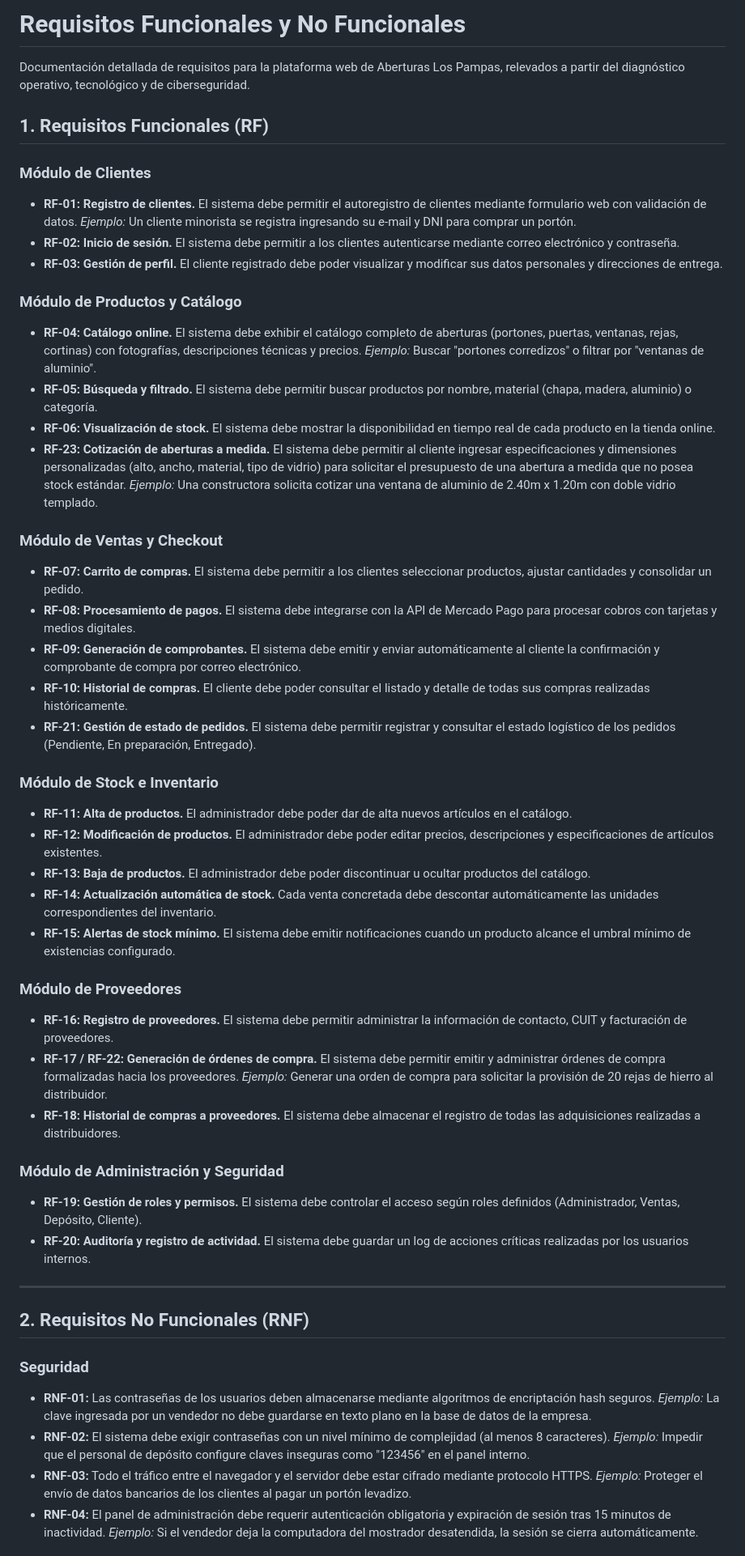
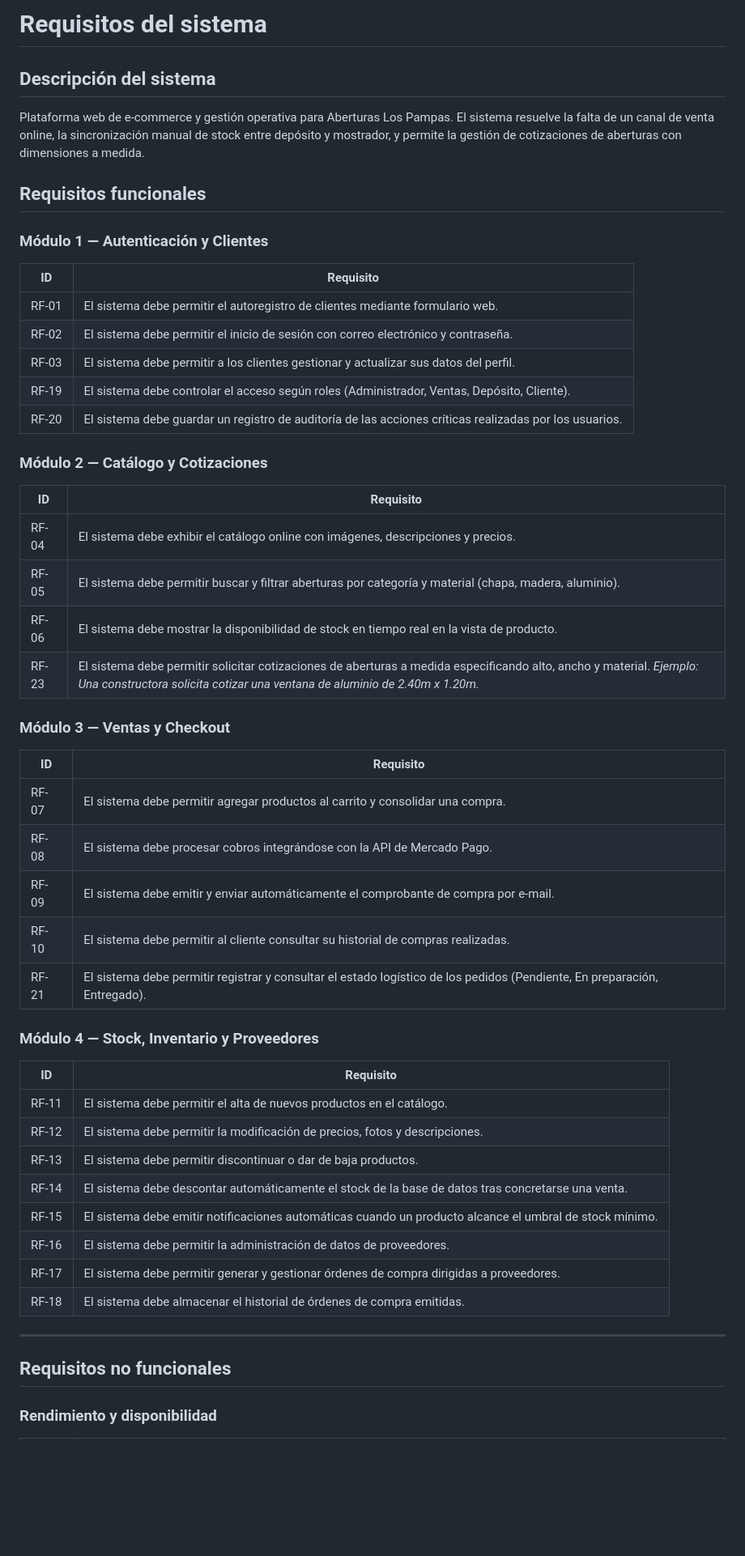
Before and after one commit to ScagliaUriel/desarrollo-web-aberturas-los-pampas, a Markdown page: docs/requisitos.md, the part around one of its changes. Shown at 81% size. Rendered like a GitHub page; blank space fills up the shorter version.

Commit message:
Reestructuración y ampliación de la documentación de requisitos del sistema, incluyendo nuevos módulos y requisitos funcionales y no funcionales.

```diff
--- a/docs/requisitos.md
+++ b/docs/requisitos.md
@@ -1,50 +1,56 @@
-# Requisitos Funcionales y No Funcionales
+# Requisitos del sistema
 
-Documentación detallada de requisitos para la plataforma web de Aberturas Los Pampas, relevados a partir del diagnóstico operativo, tecnológico y de ciberseguridad.
+## Descripción del sistema
 
-## 1. Requisitos Funcionales (RF)
+Plataforma web de e-commerce y gestión operativa para Aberturas Los Pampas. El sistema resuelve la falta de un canal de venta online, la sincronización manual de stock entre depósito y mostrador, y permite la gestión de cotizaciones de aberturas con dimensiones a medida.
 
-### Módulo de Clientes
-- **RF-01: Registro de clientes.** El sistema debe permitir el autoregistro de clientes mediante formulario web con validación de datos. *Ejemplo:* Un cliente minorista se registra ingresando su e-mail y DNI para comprar un portón.
-- **RF-02: Inicio de sesión.** El sistema debe permitir a los clientes autenticarse mediante correo electrónico y contraseña.
-- **RF-03: Gestión de perfil.** El cliente registrado debe poder visualizar y modificar sus datos personales y direcciones de entrega.
+## Requisitos funcionales
 
-### Módulo de Productos y Catálogo
-- **RF-04: Catálogo online.** El sistema debe exhibir el catálogo completo de aberturas (portones, puertas, ventanas, rejas, cortinas) con fotografías, descripciones técnicas y precios. *Ejemplo:* Buscar "portones corredizos" o filtrar por "ventanas de aluminio".
-- **RF-05: Búsqueda y filtrado.** El sistema debe permitir buscar productos por nombre, material (chapa, madera, aluminio) o categoría.
-- **RF-06: Visualización de stock.** El sistema debe mostrar la disponibilidad en tiempo real de cada producto en la tienda online.
-- **RF-23: Cotización de aberturas a medida.** El sistema debe permitir al cliente ingresar especificaciones y dimensiones personalizadas (alto, ancho, material, tipo de vidrio) para solicitar el presupuesto de una abertura a medida que no posea stock estándar. *Ejemplo:* Una constructora solicita cotizar una ventana de aluminio de 2.40m x 1.20m con doble vidrio templado.
+### Módulo 1 — Autenticación y Clientes
 
-### Módulo de Ventas y Checkout
-- **RF-07: Carrito de compras.** El sistema debe permitir a los clientes seleccionar productos, ajustar cantidades y consolidar un pedido.
-- **RF-08: Procesamiento de pagos.** El sistema debe integrarse con la API de Mercado Pago para procesar cobros con tarjetas y medios digitales.
-- **RF-09: Generación de comprobantes.** El sistema debe emitir y enviar automáticamente al cliente la confirmación y comprobante de compra por correo electrónico.
-- **RF-10: Historial de compras.** El cliente debe poder consultar el listado y detalle de todas sus compras realizadas históricamente.
-- **RF-21: Gestión de estado de pedidos.** El sistema debe permitir registrar y consultar el estado logístico de los pedidos (Pendiente, En preparación, Entregado).
+| ID | Requisito |
+|----|-----------|
+| RF-01 | El sistema debe permitir el autoregistro de clientes mediante formulario web. |
+| RF-02 | El sistema debe permitir el inicio de sesión con correo electrónico y contraseña. |
+| RF-03 | El sistema debe permitir a los clientes gestionar y actualizar sus datos del perfil. |
+| RF-19 | El sistema debe controlar el acceso según roles (Administrador, Ventas, Depósito, Cliente). |
+| RF-20 | El sistema debe guardar un registro de auditoría de las acciones críticas realizadas por los usuarios. |
 
-### Módulo de Stock e Inventario
-- **RF-11: Alta de productos.** El administrador debe poder dar de alta nuevos artículos en el catálogo.
-- **RF-12: Modificación de productos.** El administrador debe poder editar precios, descripciones y especificaciones de artículos existentes.
-- **RF-13: Baja de productos.** El administrador debe poder discontinuar u ocultar productos del catálogo.
-- **RF-14: Actualización automática de stock.** Cada venta concretada debe descontar automáticamente las unidades correspondientes del inventario.
-- **RF-15: Alertas de stock mínimo.** El sistema debe emitir notificaciones cuando un producto alcance el umbral mínimo de existencias configurado.
+### Módulo 2 — Catálogo y Cotizaciones
 
-### Módulo de Proveedores
-- **RF-16: Registro de proveedores.** El sistema debe permitir administrar la información de contacto, CUIT y facturación de proveedores.
-- **RF-17 / RF-22: Generación de órdenes de compra.** El sistema debe permitir emitir y administrar órdenes de compra formalizadas hacia los proveedores. *Ejemplo:* Generar una orden de compra para solicitar la provisión de 20 rejas de hierro al distribuidor.
-- **RF-18: Historial de compras a proveedores.** El sistema debe almacenar el registro de todas las adquisiciones realizadas a distribuidores.
+| ID | Requisito |
+|----|-----------|
+| RF-04 | El sistema debe exhibir el catálogo online con imágenes, descripciones y precios. |
+| RF-05 | El sistema debe permitir buscar y filtrar aberturas por categoría y material (chapa, madera, aluminio). |
+| RF-06 | El sistema debe mostrar la disponibilidad de stock en tiempo real en la vista de producto. |
+| RF-23 | El sistema debe permitir solicitar cotizaciones de aberturas a medida especificando alto, ancho y material. *Ejemplo: Una constructora solicita cotizar una ventana de aluminio de 2.40m x 1.20m.* |
 
-### Módulo de Administración y Seguridad
-- **RF-19: Gestión de roles y permisos.** El sistema debe controlar el acceso según roles definidos (Administrador, Ventas, Depósito, Cliente).
-- **RF-20: Auditoría y registro de actividad.** El sistema debe guardar un log de acciones críticas realizadas por los usuarios internos.
+### Módulo 3 — Ventas y Checkout
+
+| ID | Requisito |
+|----|-----------|
+| RF-07 | El sistema debe permitir agregar productos al carrito y consolidar una compra. |
+| RF-08 | El sistema debe procesar cobros integrándose con la API de Mercado Pago. |
+| RF-09 | El sistema debe emitir y enviar automáticamente el comprobante de compra por e-mail. |
+| RF-10 | El sistema debe permitir al cliente consultar su historial de compras realizadas. |
+| RF-21 | El sistema debe permitir registrar y consultar el estado logístico de los pedidos (Pendiente, En preparación, Entregado). |
+
+### Módulo 4 — Stock, Inventario y Proveedores
+
+| ID | Requisito |
+|----|-----------|
+| RF-11 | El sistema debe permitir el alta de nuevos productos en el catálogo. |
+| RF-12 | El sistema debe permitir la modificación de precios, fotos y descripciones. |
+| RF-13 | El sistema debe permitir discontinuar o dar de baja productos. |
+| RF-14 | El sistema debe descontar automáticamente el stock de la base de datos tras concretarse una venta. |
+| RF-15 | El sistema debe emitir notificaciones automáticas cuando un producto alcance el umbral de stock mínimo. |
+| RF-16 | El sistema debe permitir la administración de datos de proveedores. |
+| RF-17 | El sistema debe permitir generar y gestionar órdenes de compra dirigidas a proveedores. |
+| RF-18 | El sistema debe almacenar el historial de órdenes de compra emitidas. |
 
 ---
 
-## 2. Requisitos No Funcionales (RNF)
+## Requisitos no funcionales
 
-### Seguridad
-- **RNF-01:** Las contraseñas de los usuarios deben almacenarse mediante algoritmos de encriptación hash seguros. *Ejemplo:* La clave ingresada por un vendedor no debe guardarse en texto plano en la base de datos de la empresa.
-- **RNF-02:** El sistema debe exigir contraseñas con un nivel mínimo de complejidad (al menos 8 caracteres). *Ejemplo:* Impedir que el personal de depósito configure claves inseguras como "123456" en el panel interno.
-- **RNF-03:** Todo el tráfico entre el navegador y el servidor debe estar cifrado mediante protocolo HTTPS. *Ejemplo:* Proteger el envío de datos bancarios de los clientes al pagar un portón levadizo.
-- **RNF-04:** El panel de administración debe requerir autenticación obligatoria y expiración de sesión tras 15 minutos de inactividad. *Ejemplo:* Si el vendedor deja la computadora del mostrador desatendida, la sesión se cierra automáticamente.
+### Rendimiento y disponibilidad
 
```
Also changed, not shown: other parts of docs/requisitos.md (+17 -15 lines).
